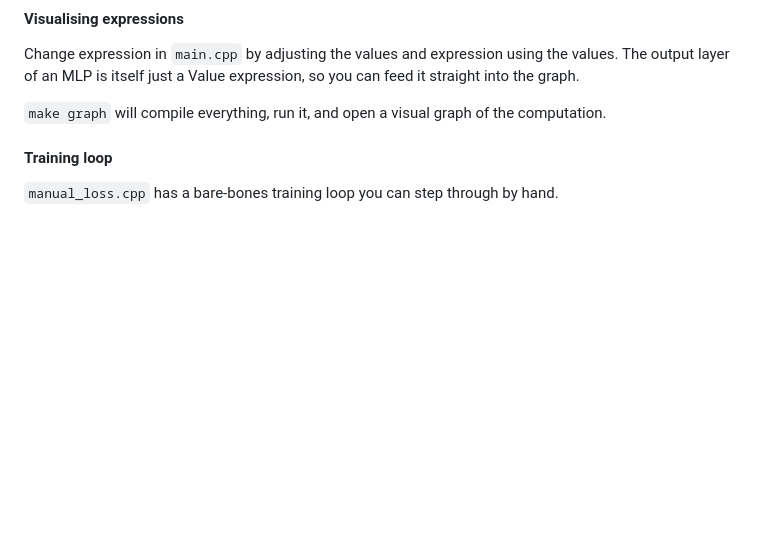
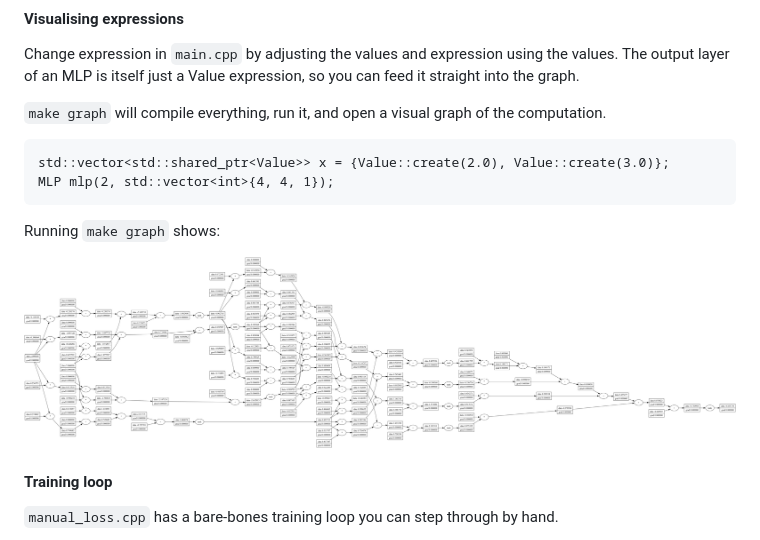
Before and after one commit to iamnotluka/micrograd-in-cpp, a Markdown page: README.md, the part around the change. GitHub-like rendering; pictures changed too: image.png (added); blank space fills up the shorter version.

````diff
--- a/README.md
+++ b/README.md
@@ -54,6 +54,15 @@ Change expression in `main.cpp` by adjusting the values and expression using the
 
 `make graph` will compile everything, run it, and open a visual graph of the computation.
 
+```
+std::vector<std::shared_ptr<Value>> x = {Value::create(2.0), Value::create(3.0)};
+MLP mlp(2, std::vector<int>{4, 4, 1});
+```
+
+Running `make graph` shows:
+
+![NN Graph](image.png)
+
 #### Training loop
 
 `manual_loss.cpp` has a bare-bones training loop you can step through by hand.
````
